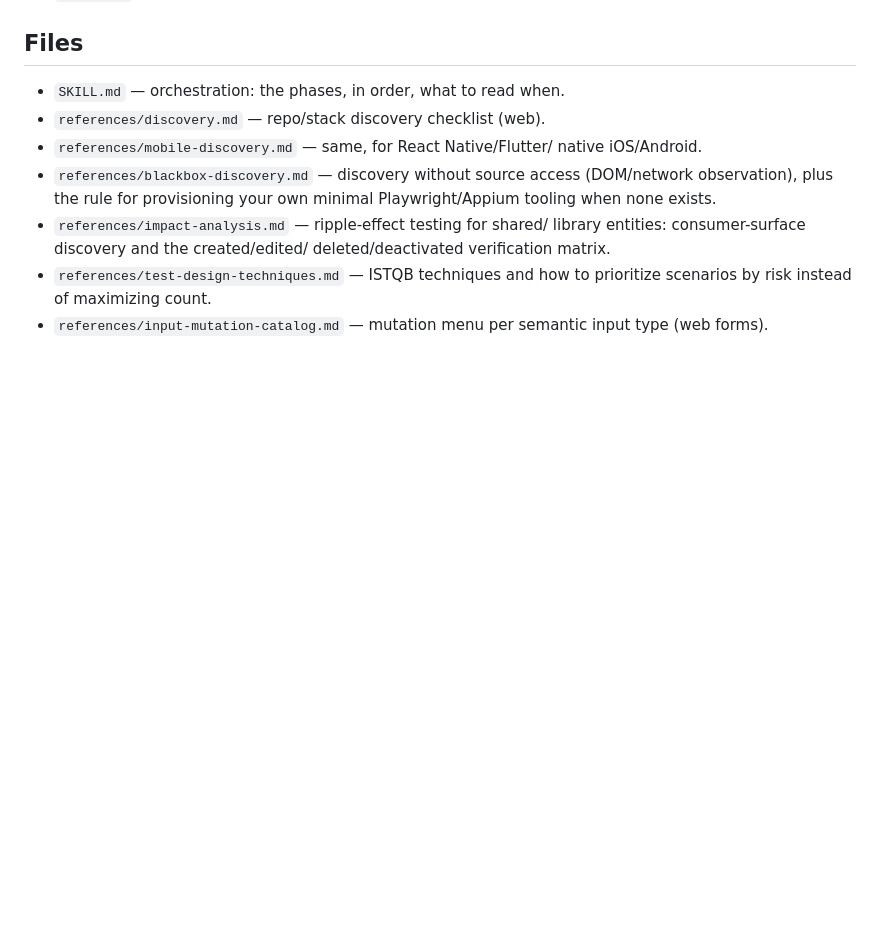
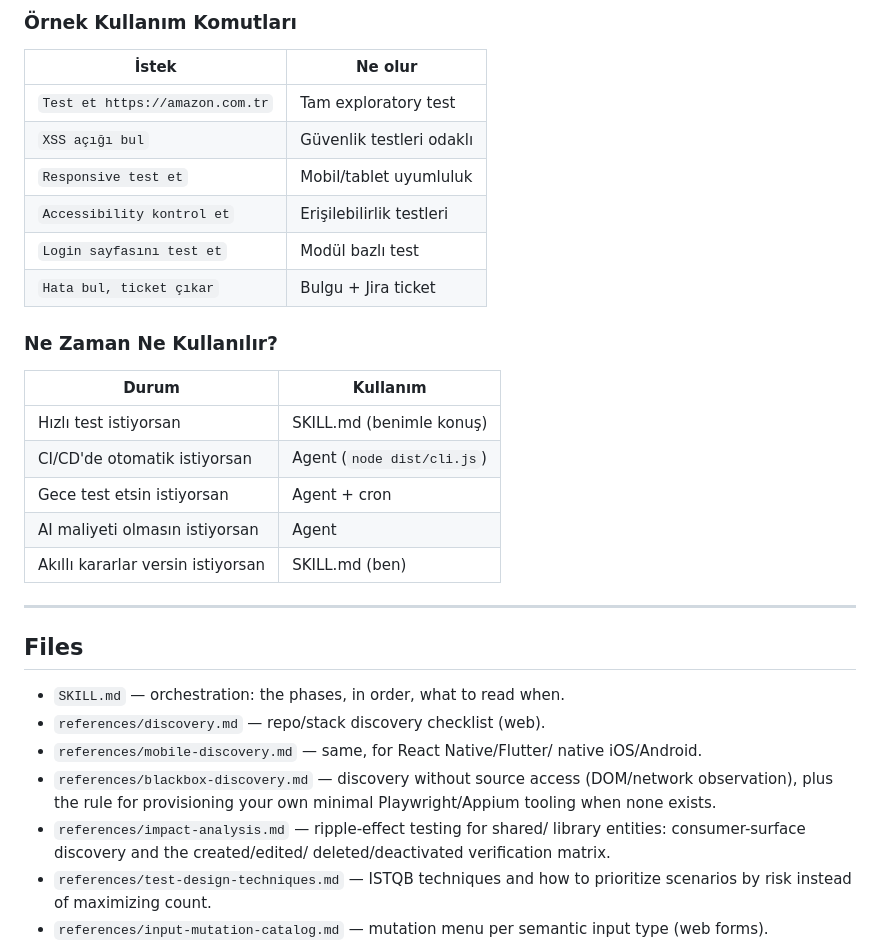
Before and after one commit to MSagiroglu/qa-bug-hunter, a Markdown page: README.md, the part around one of its changes. Rendered like a GitHub page; blank space fills up the shorter version.

```diff
--- a/README.md
+++ b/README.md
@@ -241,3 +304,26 @@ Reports are saved to `docs/qa-reports/<date>/`:
+### Örnek Kullanım Komutları
+
+| İstek | Ne olur |
+|-------|---------|
+| `Test et https://amazon.com.tr` | Tam exploratory test |
+| `XSS açığı bul` | Güvenlik testleri odaklı |
+| `Responsive test et` | Mobil/tablet uyumluluk |
+| `Accessibility kontrol et` | Erişilebilirlik testleri |
+| `Login sayfasını test et` | Modül bazlı test |
+| `Hata bul, ticket çıkar` | Bulgu + Jira ticket |
+
+### Ne Zaman Ne Kullanılır?
+
+| Durum | Kullanım |
+|-------|----------|
+| Hızlı test istiyorsan | SKILL.md (benimle konuş) |
+| CI/CD'de otomatik istiyorsan | Agent (`node dist/cli.js`) |
+| Gece test etsin istiyorsan | Agent + cron |
+| AI maliyeti olmasın istiyorsan | Agent |
+| Akıllı kararlar versin istiyorsan | SKILL.md (ben) |
+
+---
+
 ## Files
 
 - `SKILL.md` — orchestration: the phases, in order, what to read when.
```
Also changed, not shown: other parts of README.md (+63 -0 lines).
